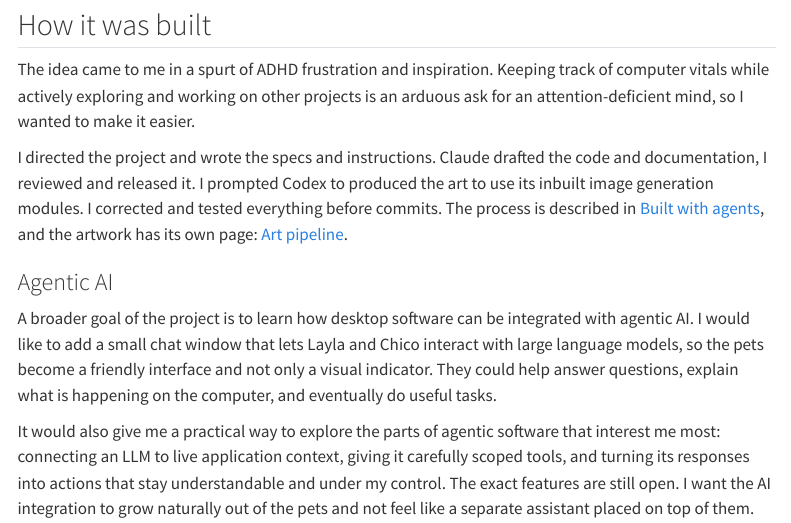
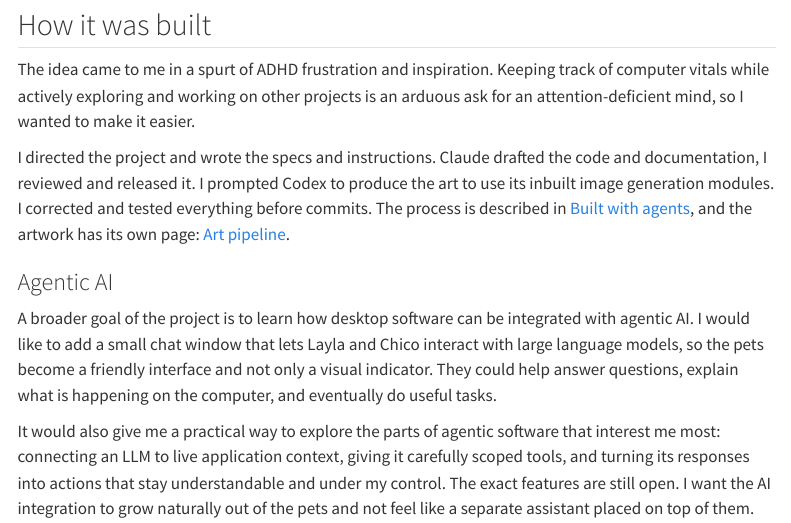
Before and after one commit to Suyash-Naik/DeskPets, a Quarto document (docs/project/about.qmd): the page in a window 1100 px wide, from 920 px down. Rendered offline with R 4.5, knitr and Pandoc in place of Quarto, with nearby package versions; menus at the side of the page are left out.

Commit message:
feat(docs): update sidebar links and small correctiosn in pages for project documentation #2

```diff
--- a/docs/project/about.qmd
+++ b/docs/project/about.qmd
@@ -43,7 +43,7 @@ They love to cuddle together.
 
 The idea came to me in a spurt of ADHD frustration and inspiration. Keeping track of computer vitals while actively exploring and working on other projects is an arduous ask for an attention-deficient mind, so I wanted to make it easier.
 
-I directed the project and wrote the specs and instructions. Claude drafted the code and documentation, I reviewed and released it. I prompted Codex to produced the art to use its inbuilt image generation modules. I corrected and tested everything before commits. The process is described in [Built with agents](/internals/built-with-agents.qmd), and the artwork has its own page: [Art pipeline](/internals/art-pipeline.qmd).
+I directed the project and wrote the specs and instructions. Claude drafted the code and documentation, I reviewed and released it. I prompted Codex to produce the art to use its inbuilt image generation modules. I corrected and tested everything before commits. The process is described in [Built with agents](/internals/built-with-agents.qmd), and the artwork has its own page: [Art pipeline](/internals/art-pipeline.qmd).
 
 ### Agentic AI
 
```
Also changed, not shown: docs/_quarto.yml, 1 other file.
